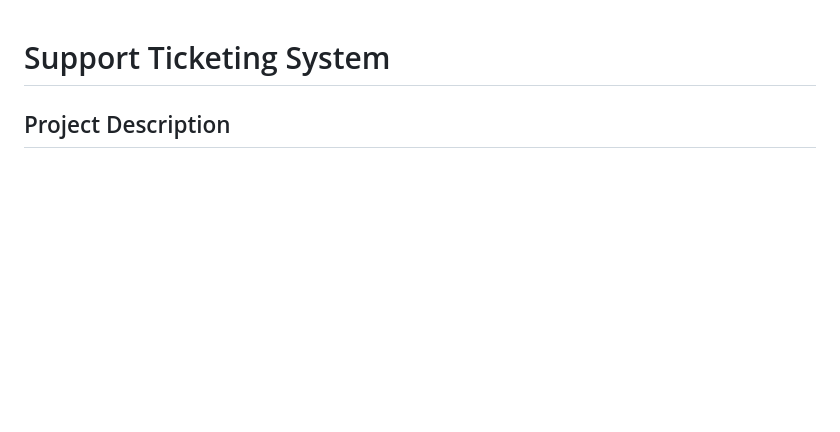
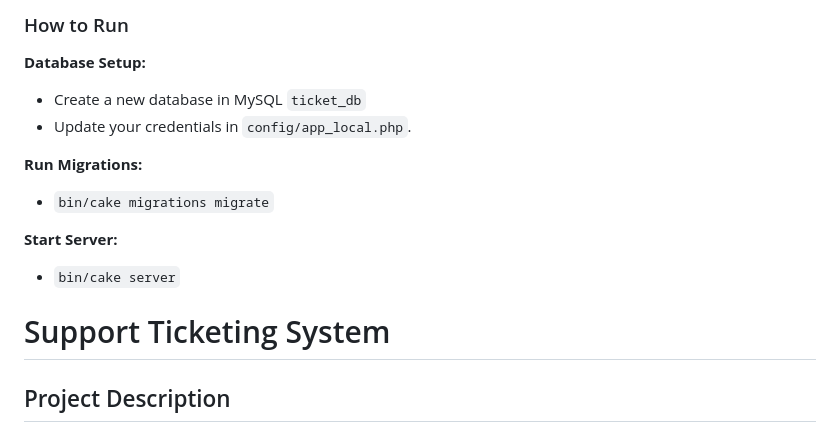
Before and after one commit to omar3yad/ticket-management-system, a Markdown page: README.md, the part around the change. GitHub-like rendering; blank space fills up the shorter version.

````diff
--- a/README.md
+++ b/README.md
@@ -1,3 +1,18 @@
+### How to Run
+
+**Database Setup:**
+   * Create a new database in MySQL ```ticket_db```
+   * Update your credentials in `config/app_local.php`.
+
+**Run Migrations:**
+
+  * `bin/cake migrations migrate`
+
+**Start Server:**
+   * `bin/cake server`
+
+
+
 # Support Ticketing System
 
 ## Project Description
````
